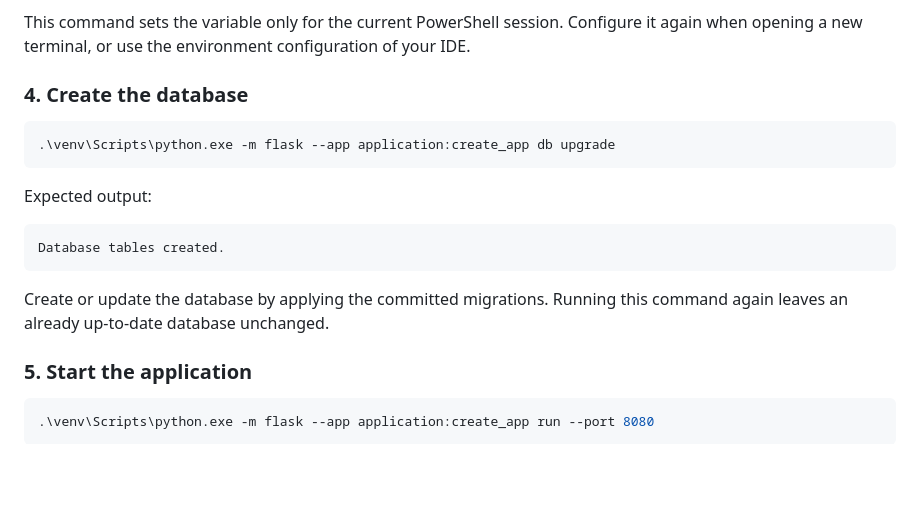
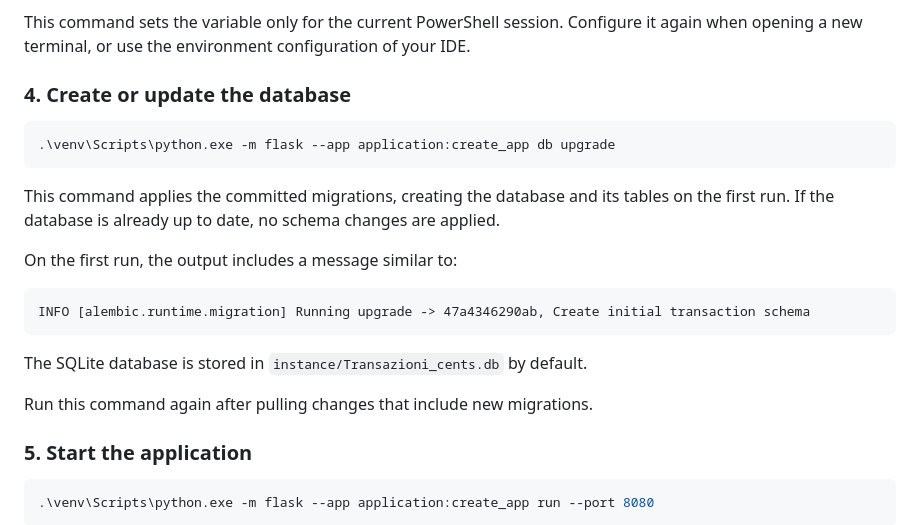
Before and after one commit to PSueri/personal-finance-manager, a Markdown page: README.md, the part around the change. Rendered like a GitHub page; blank space fills up the shorter version.

````diff
--- a/README.md
+++ b/README.md
@@ -62,19 +62,25 @@ Flask uses this key to sign sessions and CSRF tokens. Keep it private and reuse
 
 This command sets the variable only for the current PowerShell session. Configure it again when opening a new terminal, or use the environment configuration of your IDE.
 
-### 4. Create the database
+### 4. Create or update the database
 
 ```powershell
 .\venv\Scripts\python.exe -m flask --app application:create_app db upgrade
 ```
 
-Expected output:
+This command applies the committed migrations, creating the database and its
+tables on the first run. If the database is already up to date, no schema
+changes are applied.
+
+On the first run, the output includes a message similar to:
 
 ```text
-Database tables created.
+INFO [alembic.runtime.migration] Running upgrade -> 47a4346290ab, Create initial transaction schema
 ```
-Create or update the database by applying the committed migrations.
-Running this command again leaves an already up-to-date database unchanged.
+
+The SQLite database is stored in `instance/Transazioni_cents.db` by default.
+
+Run this command again after pulling changes that include new migrations.
 
 ### 5. Start the application
 
````
